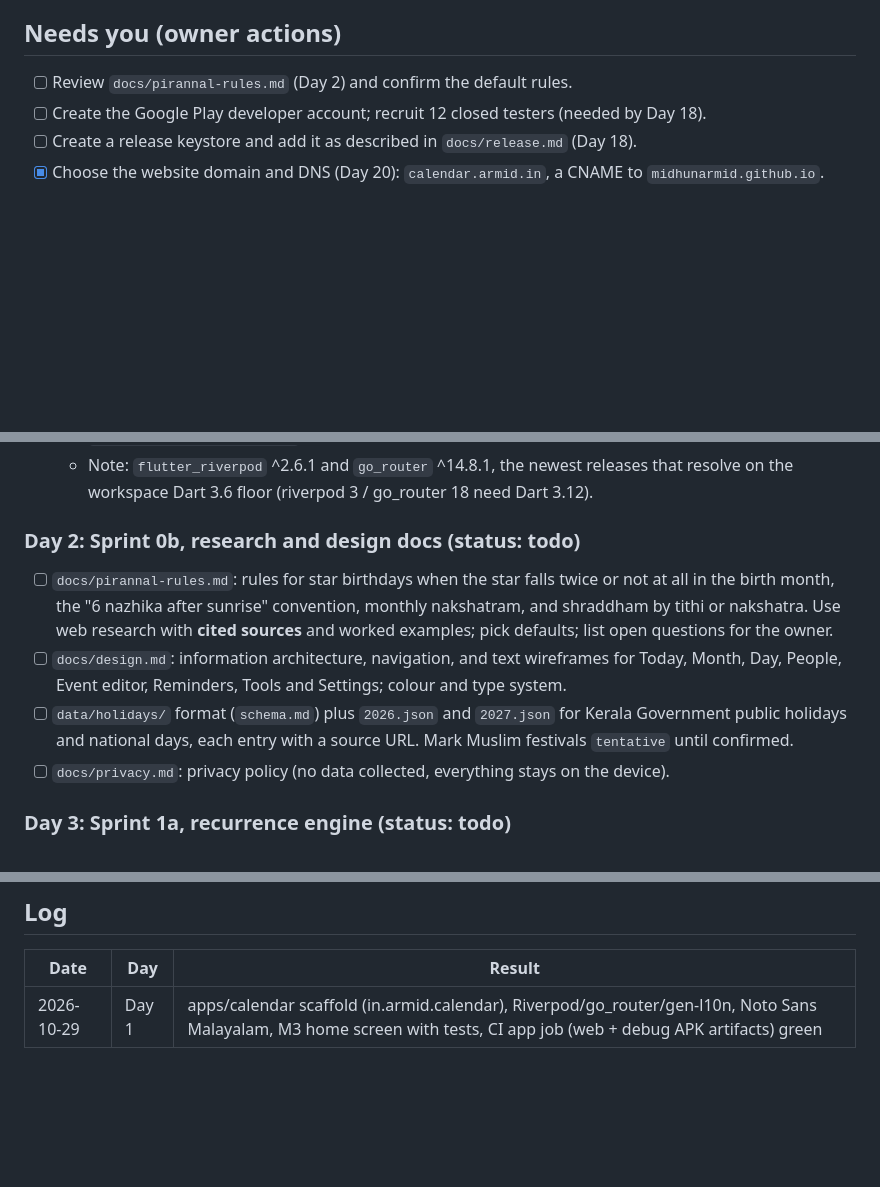
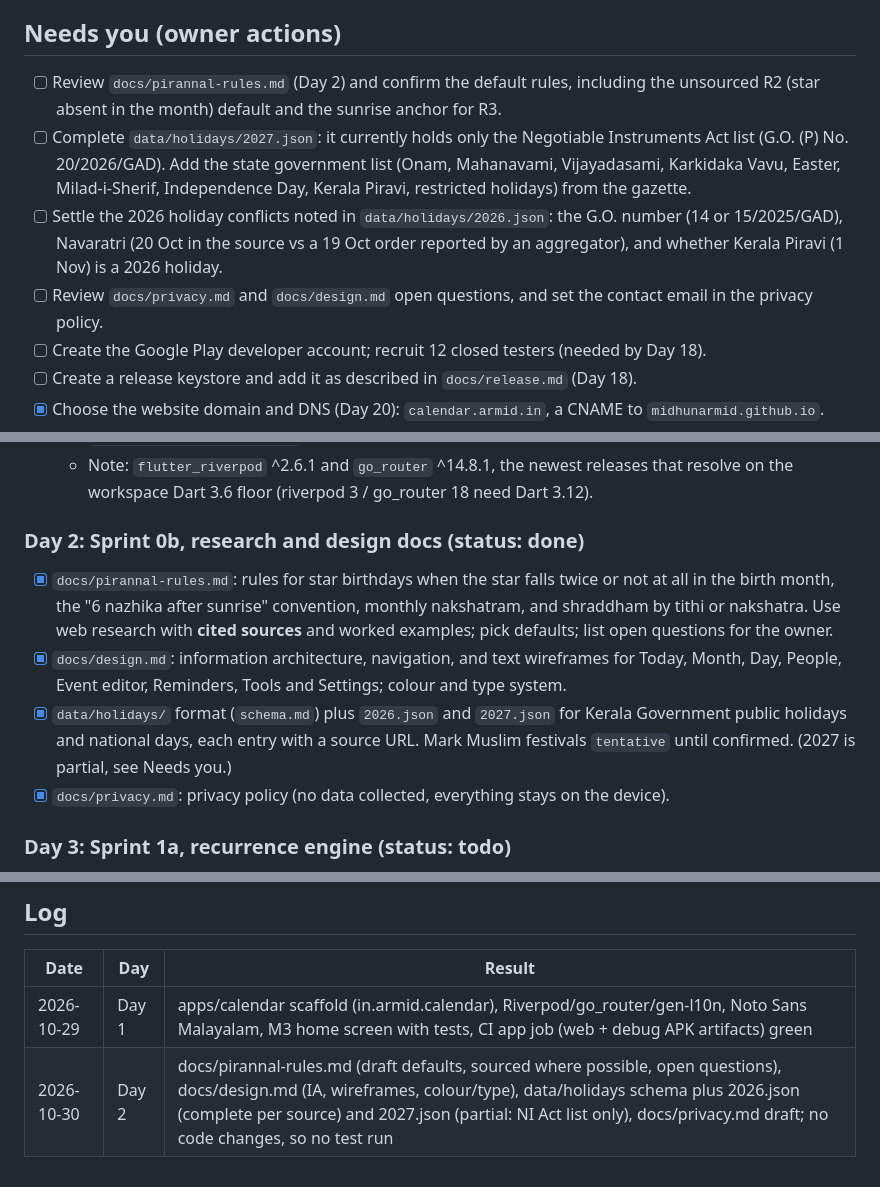
Before and after one commit to midhunarmid/kollavarsham, a Markdown page: docs/progress.md, 3 parts joined by grey strips. GitHub-like rendering; blank space fills up the shorter version.

Commit message:
progress: Day 2 done
Co-Authored-By: Claude Opus 5.5 <noreply@anthropic.com>

```diff
--- a/docs/progress.md
+++ b/docs/progress.md
@@ -27,7 +27,10 @@ This file drives the daily automated build of the plan in [app-roadmap.md](app-r
 
 ## Needs you (owner actions)
 
-- [ ] Review `docs/pirannal-rules.md` (Day 2) and confirm the default rules.
+- [ ] Review `docs/pirannal-rules.md` (Day 2) and confirm the default rules, including the unsourced R2 (star absent in the month) default and the sunrise anchor for R3.
+- [ ] Complete `data/holidays/2027.json`: it currently holds only the Negotiable Instruments Act list (G.O. (P) No. 20/2026/GAD). Add the state government list (Onam, Mahanavami, Vijayadasami, Karkidaka Vavu, Easter, Milad-i-Sherif, Independence Day, Kerala Piravi, restricted holidays) from the gazette.
+- [ ] Settle the 2026 holiday conflicts noted in `data/holidays/2026.json`: the G.O. number (14 or 15/2025/GAD), Navaratri (20 Oct in the source vs a 19 Oct order reported by an aggregator), and whether Kerala Piravi (1 Nov) is a 2026 holiday.
+- [ ] Review `docs/privacy.md` and `docs/design.md` open questions, and set the contact email in the privacy policy.
 - [ ] Create the Google Play developer account; recruit 12 closed testers (needed by Day 18).
 - [ ] Create a release keystore and add it as described in `docs/release.md` (Day 18).
 - [x] Choose the website domain and DNS (Day 20): `calendar.armid.in`, a CNAME to `midhunarmid.github.io`.
@@ -45,11 +48,11 @@ This file drives the daily automated build of the plan in [app-roadmap.md](app-r
   - The web app deploys to GitHub Pages on every push to `main` (`.github/workflows/deploy-web.yml`), at `https://calendar.armid.in/`.
   - Note: `flutter_riverpod` ^2.6.1 and `go_router` ^14.8.1, the newest releases that resolve on the workspace Dart 3.6 floor (riverpod 3 / go_router 18 need Dart 3.12).
 
-### Day 2: Sprint 0b, research and design docs (status: todo)
-- [ ] `docs/pirannal-rules.md`: rules for star birthdays when the star falls twice or not at all in the birth month, the "6 nazhika after sunrise" convention, monthly nakshatram, and shraddham by tithi or nakshatra. Use web research with **cited sources** and worked examples; pick defaults; list open questions for the owner.
-- [ ] `docs/design.md`: information architecture, navigation, and text wireframes for Today, Month, Day, People, Event editor, Reminders, Tools and Settings; colour and type system.
-- [ ] `data/holidays/` format (`schema.md`) plus `2026.json` and `2027.json` for Kerala Government public holidays and national days, each entry with a source URL. Mark Muslim festivals `tentative` until confirmed.
-- [ ] `docs/privacy.md`: privacy policy (no data collected, everything stays on the device).
+### Day 2: Sprint 0b, research and design docs (status: done)
+- [x] `docs/pirannal-rules.md`: rules for star birthdays when the star falls twice or not at all in the birth month, the "6 nazhika after sunrise" convention, monthly nakshatram, and shraddham by tithi or nakshatra. Use web research with **cited sources** and worked examples; pick defaults; list open questions for the owner.
+- [x] `docs/design.md`: information architecture, navigation, and text wireframes for Today, Month, Day, People, Event editor, Reminders, Tools and Settings; colour and type system.
+- [x] `data/holidays/` format (`schema.md`) plus `2026.json` and `2027.json` for Kerala Government public holidays and national days, each entry with a source URL. Mark Muslim festivals `tentative` until confirmed. (2027 is partial, see Needs you.)
+- [x] `docs/privacy.md`: privacy policy (no data collected, everything stays on the device).
 
 ### Day 3: Sprint 1a, recurrence engine (status: todo)
 - [ ] `packages/kollavarsham/lib/src/recurrence.dart`: `Recurrence` with `occurrencesBetween(from, to)` and `next(after)`; implementations `NakshatraInMonth` (yearly pirannal), `NakshatraMonthly`, `MalayalamDateYearly`, `MalayalamDateMonthly`, `GregorianYearly`; a `DuplicateRule` per `docs/pirannal-rules.md`. Reuse `daysWithNakshatra` and `MalayalamDate`.
@@ -160,3 +163,4 @@ This file drives the daily automated build of the plan in [app-roadmap.md](app-r
 | Date | Day | Result |
 |---|---|---|
 | 2026-10-29 | Day 1 | apps/calendar scaffold (in.armid.calendar), Riverpod/go_router/gen-l10n, Noto Sans Malayalam, M3 home screen with tests, CI app job (web + debug APK artifacts) green |
+| 2026-10-30 | Day 2 | docs/pirannal-rules.md (draft defaults, sourced where possible, open questions), docs/design.md (IA, wireframes, colour/type), data/holidays schema plus 2026.json (complete per source) and 2027.json (partial: NI Act list only), docs/privacy.md draft; no code changes, so no test run |
```
